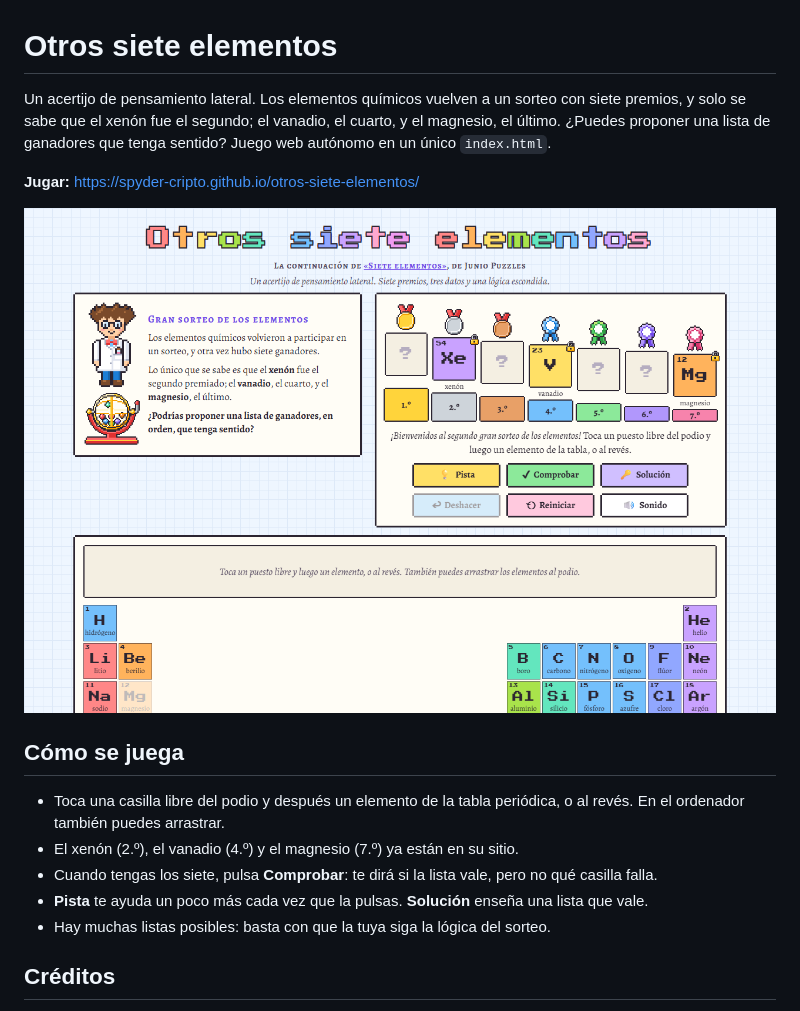
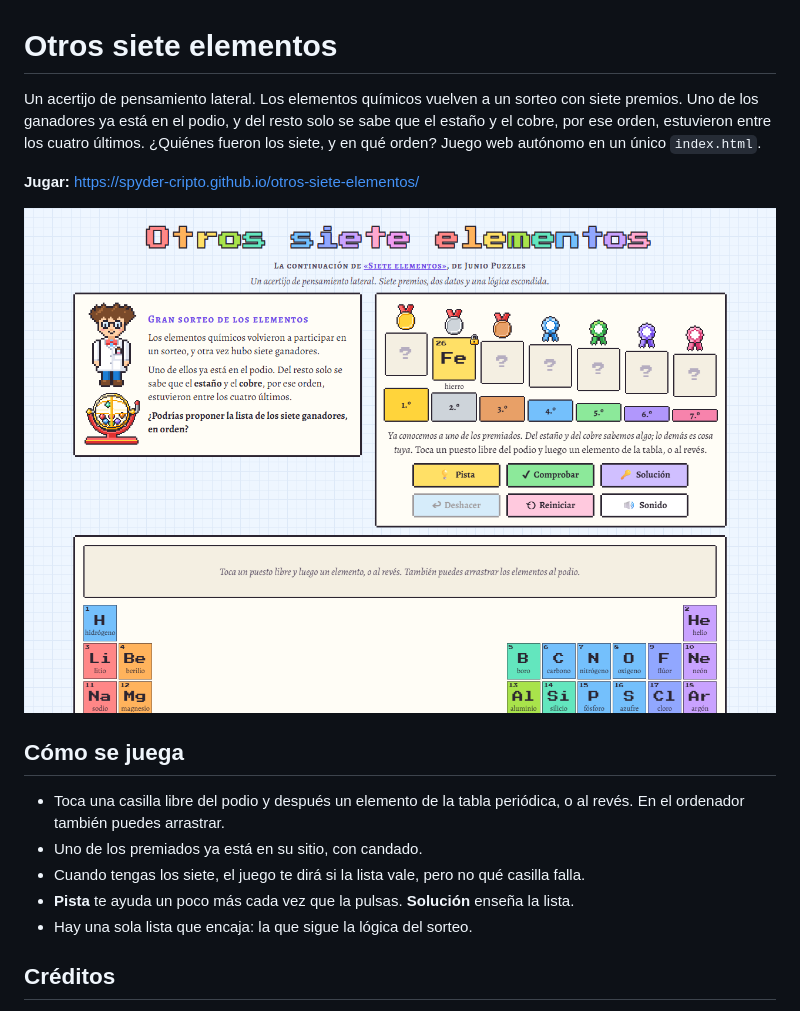
Before and after one commit to Spyder-cripto/otros-siete-elementos, a Markdown page: README.md, the part around the change. GitHub-like rendering; pictures changed too: captura.png.

Commit message:
Otros siete elementos, segunda versión: una lógica nueva y más difícil (juego web)
- Un premiado fijo en el podio y un solo dato en el enunciado.
- Pistas, mensajes, ayuda y README nuevos.

Co-Authored-By: Claude Opus 5.5 <noreply@anthropic.com>

```diff
--- a/README.md
+++ b/README.md
@@ -1,8 +1,9 @@
 # Otros siete elementos
 
-Un acertijo de pensamiento lateral. Los elementos químicos vuelven a un sorteo con siete premios, y solo se sabe que
-el xenón fue el segundo; el vanadio, el cuarto, y el magnesio, el último. ¿Puedes proponer una lista de ganadores que
-tenga sentido? Juego web autónomo en un único `index.html`.
+Un acertijo de pensamiento lateral. Los elementos químicos vuelven a un sorteo con siete premios. Uno de los ganadores
+ya está en el podio, y del resto solo se sabe que el estaño y el cobre, por ese orden, estuvieron entre los cuatro
+últimos. ¿Quiénes fueron los siete, y en qué orden?
+Juego web autónomo en un único `index.html`.
 
 **Jugar:** https://spyder-cripto.github.io/otros-siete-elementos/
 
@@ -11,10 +12,10 @@ tenga sentido? Juego web autónomo en un único `index.html`.
 ## Cómo se juega
 - Toca una casilla libre del podio y después un elemento de la tabla periódica, o al revés. En el ordenador también
   puedes arrastrar.
-- El xenón (2.º), el vanadio (4.º) y el magnesio (7.º) ya están en su sitio.
-- Cuando tengas los siete, pulsa **Comprobar**: te dirá si la lista vale, pero no qué casilla falla.
-- **Pista** te ayuda un poco más cada vez que la pulsas. **Solución** enseña una lista que vale.
-- Hay muchas listas posibles: basta con que la tuya siga la lógica del sorteo.
+- Uno de los premiados ya está en su sitio, con candado.
+- Cuando tengas los siete, el juego te dirá si la lista vale, pero no qué casilla falla.
+- **Pista** te ayuda un poco más cada vez que la pulsas. **Solución** enseña la lista.
+- Hay una sola lista que encaja: la que sigue la lógica del sorteo.
 
 ## Créditos
 - Basado en el acertijo [«Siete elementos»](https://juniopuzzles.wordpress.com/2026/10/25/siete-elementos/), de Junio Puzzles.
```
Also changed, not shown: 1 other file.
